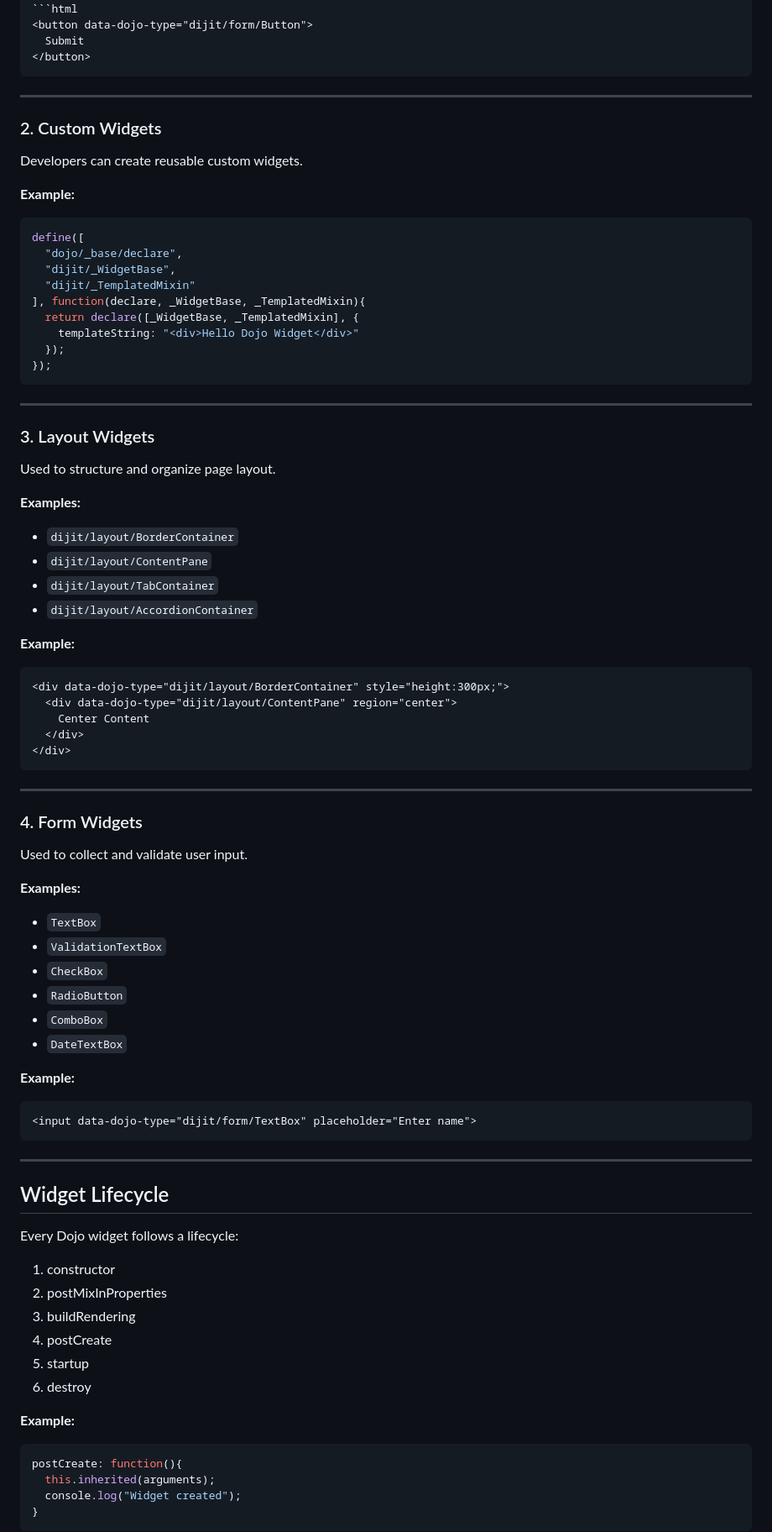
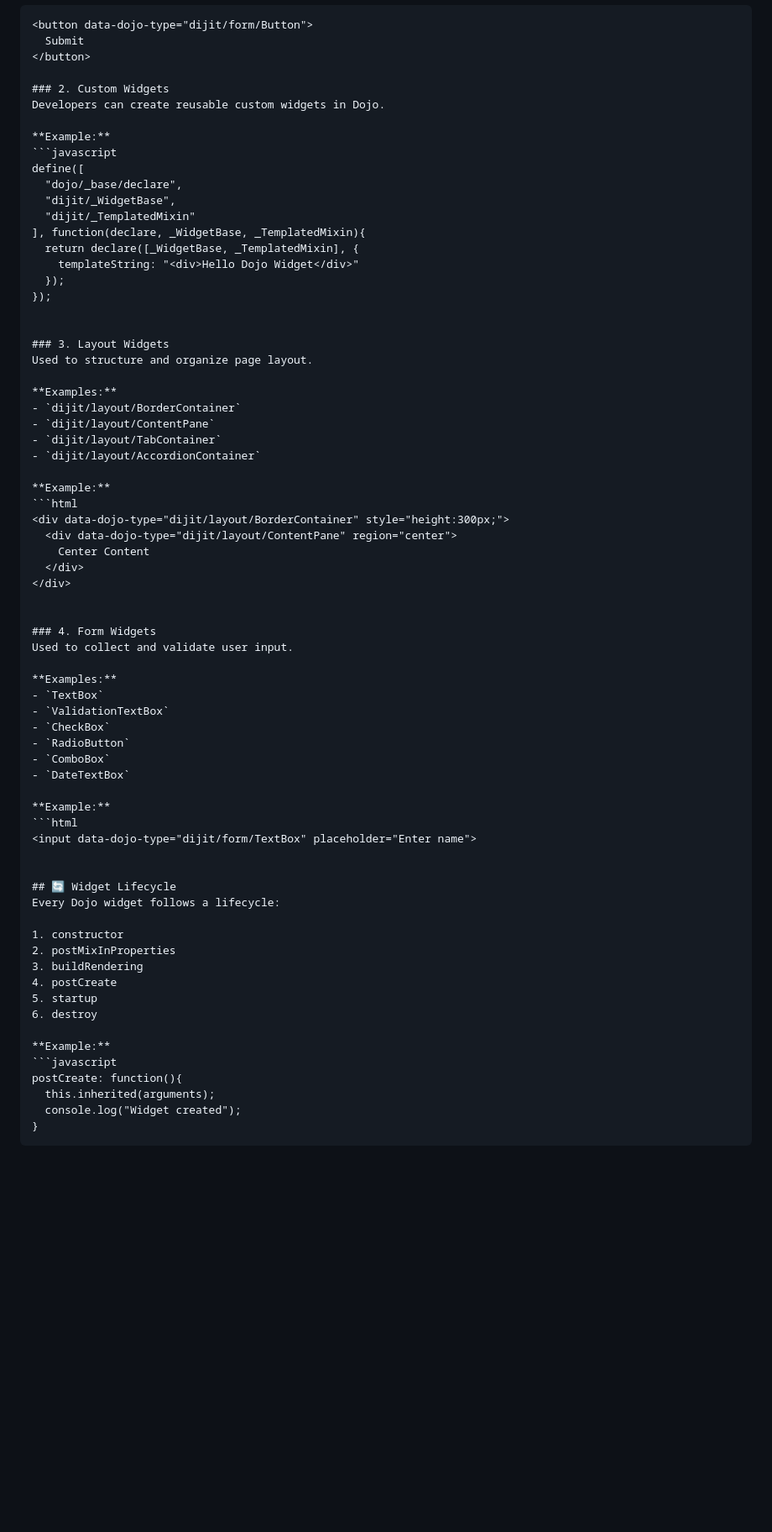
Before and after one commit to Prasanth-126/DOJO, a Markdown page: Widgets/Introduction.md, the part around one of its changes. Shown at 84% size. GitHub-like rendering; blank space fills up the shorter version.

`````diff
--- a/Widgets/Introduction.md
+++ b/Widgets/Introduction.md
@@ -41,16 +41,11 @@ Ready-made UI components provided by Dojo.
 <button data-dojo-type="dijit/form/Button">
   Submit
 </button>
-````
-
----
 
 ### 2. Custom Widgets
-
-Developers can create reusable custom widgets.
+Developers can create reusable custom widgets in Dojo.
 
 **Example:**
-
 ```javascript
 define([
   "dojo/_base/declare",
@@ -61,56 +56,43 @@ define([
     templateString: "<div>Hello Dojo Widget</div>"
   });
 });
-```
 
----
 
 ### 3. Layout Widgets
-
 Used to structure and organize page layout.
 
 **Examples:**
-
-* `dijit/layout/BorderContainer`
-* `dijit/layout/ContentPane`
-* `dijit/layout/TabContainer`
-* `dijit/layout/AccordionContainer`
+- `dijit/layout/BorderContainer`
+- `dijit/layout/ContentPane`
+- `dijit/layout/TabContainer`
+- `dijit/layout/AccordionContainer`
 
 **Example:**
-
 ```html
 <div data-dojo-type="dijit/layout/BorderContainer" style="height:300px;">
   <div data-dojo-type="dijit/layout/ContentPane" region="center">
     Center Content
   </div>
 </div>
-```
 
----
 
 ### 4. Form Widgets
-
 Used to collect and validate user input.
 
 **Examples:**
-
-* `TextBox`
-* `ValidationTextBox`
-* `CheckBox`
-* `RadioButton`
-* `ComboBox`
-* `DateTextBox`
+- `TextBox`
+- `ValidationTextBox`
+- `CheckBox`
+- `RadioButton`
+- `ComboBox`
+- `DateTextBox`
 
 **Example:**
-
 ```html
 <input data-dojo-type="dijit/form/TextBox" placeholder="Enter name">
-```
 
----
 
-## Widget Lifecycle
-
+## 🔄 Widget Lifecycle
 Every Dojo widget follows a lifecycle:
 
 1. constructor
@@ -121,7 +103,6 @@ Every Dojo widget follows a lifecycle:
 6. destroy
 
 **Example:**
-
 ```javascript
 postCreate: function(){
   this.inherited(arguments);
`````
Also changed, not shown: other parts of Widgets/Introduction.md (+19 -27 lines).
